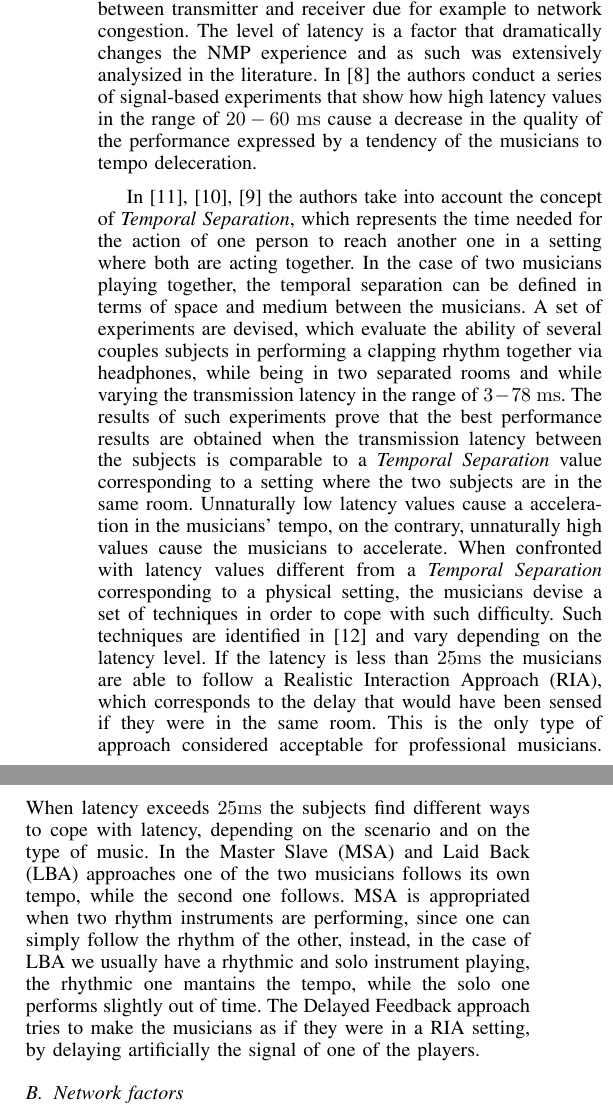
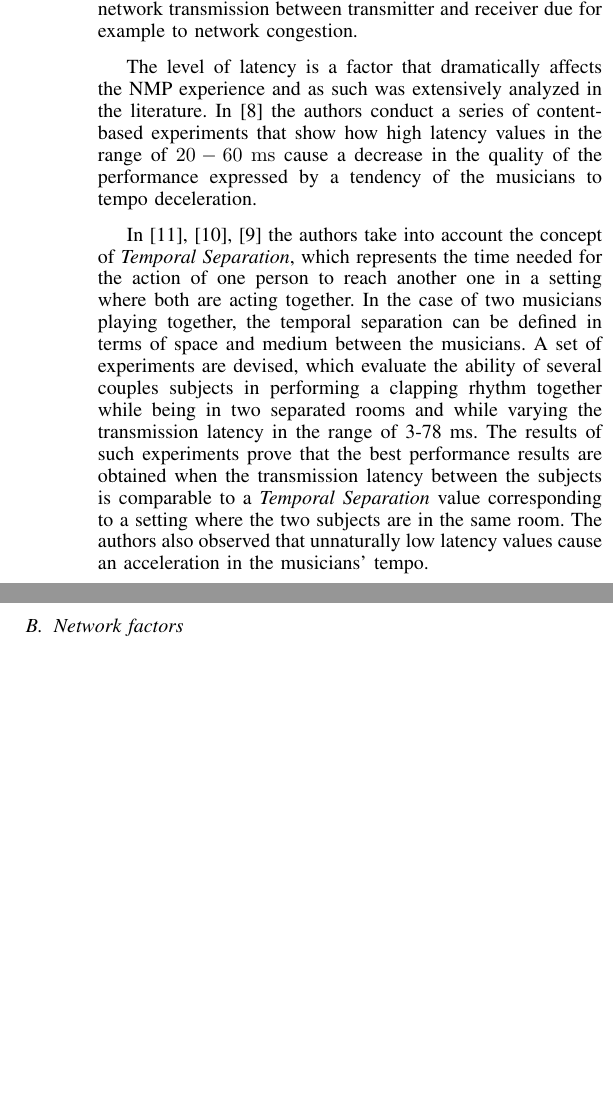
Before and after one commit to mbuccoli/Intermusic-FRUCT23, a LaTeX paper (main.tex, which reads background.tex): two parts of the columns of page 2 of 6, joined at a grey line, cut so that both start at the same text, the shorter picture padded with empty space. Compiled offline with pdfLaTeX.

Commit message:
Updates from ShareLaTeX

```diff
--- a/background.tex
+++ b/background.tex
@@ -7,17 +7,18 @@ Temporal factors are of major importance in determining the quality of the NMP e
-We can broadly divide the causes of end-to-end delay into two main factors, which consist of the audio processing delay and the network delay \cite{Lakiotakis}. The first factor comprises the delays caused by the whole audio chain, consisting of the audio hardware (e.g. soundcards), and the encoding/decoding and fragmentation processes. The second factors comprises all the possible delays caused by the network transmission between transmitter and receiver due for example to network congestion.
-The level of latency is a factor that dramatically changes the NMP experience and as such was extensively analysized in the literature. In~\cite{RottondiFeature} the authors conduct a series of signal-based experiments that show how high latency values in the range of $20-60~\mathrm{ms}$ cause a decrease in the quality of the performance expressed by a tendency of the musicians to tempo deleceration.
+The former comprises the delays caused by the whole signal chain, consisting of acquisition hardware (e.g. soundcards), the encoding/decoding and fragmentation processes. The latter comprises all the possible delays caused by the network transmission between transmitter and receiver due for example to network congestion.
 
-In~\cite{Chafe1,Chafe2,Chafe3} the authors take into account the concept of \textit{Temporal Separation}, which represents the time needed for the action of one person to reach another one in a setting where both are acting together. In the case of two musicians playing together, the temporal separation can be defined in terms of space and medium between the musicians. A set of experiments are devised, which evaluate the ability of several couples subjects in performing a clapping rhythm together via headphones, while being in two separated rooms and while varying the transmission latency in the range of $3-78~\mathrm{ms}$. The results of such experiments prove that the best performance results are obtained when the transmission latency between the subjects is comparable to a \textit{Temporal Separation} value corresponding to a setting where the two subjects are in the same room. Unnaturally low latency values cause a acceleration in the musicians' tempo, on the contrary, unnaturally high values cause the musicians to accelerate.
-When confronted with latency values different from a \textit{Temporal Separation} corresponding to a physical setting, the musicians devise a set of techniques in order to cope with such difficulty. Such techniques are identified in~\cite{Carot07networkmusic} and vary depending on the latency level. If the latency is less than $25\mathrm{ms}$ the musicians are able to follow a Realistic Interaction Approach (RIA), which corresponds to the delay that would have been sensed if they were in the same room. This is the only type of approach considered acceptable for professional musicians. When latency exceeds $25\mathrm{ms}$ the subjects find different ways to cope with latency, depending on the scenario and on the type of music. In the Master Slave (MSA) and Laid Back (LBA) approaches one of the two musicians follows its own tempo, while the second one follows. MSA is appropriated when two rhythm instruments are performing, since one can simply follow the rhythm of the other, instead, in the case of LBA we usually have a rhythmic and solo instrument playing, the rhythmic one mantains the tempo, while the solo one performs slightly out of time. The Delayed Feedback approach tries to make the musicians as if they were in a RIA setting, by delaying artificially the signal of one of the players.
+The level of latency is a factor that dramatically affects the NMP experience and as such was extensively analyzed in the literature. In~\cite{RottondiFeature} the authors conduct a series of content-based experiments that show how high latency values in the range of $20-60~\mathrm{ms}$ cause a decrease in the quality of the performance expressed by a tendency of the musicians to tempo deceleration.
 
-\subsection{Network factors}
+In~\cite{Chafe1,Chafe2,Chafe3} the authors take into account the concept of \textit{Temporal Separation}, which represents the time needed for the action of one person to reach another one in a setting where both are acting together. In the case of two musicians playing together, the temporal separation can be defined in terms of space and medium between the musicians. A set of experiments are devised, which evaluate the ability of several couples subjects in performing a clapping rhythm together while being in two separated rooms and while varying the transmission latency in the range of 3-78 ms. The results of such experiments prove that the best performance results are obtained when the transmission latency between the subjects is comparable to a \textit{Temporal Separation} value corresponding to a setting where the two subjects are in the same room. The authors also observed that unnaturally low latency values cause an acceleration in the musicians' tempo.
+
+%When confronted with latency values different from a \textit{Temporal Separation} corresponding to a physical setting, the musicians devise a set of techniques in order to cope with such difficulty. Such techniques are identified in~\cite{Carot07networkmusic} and vary depending on the latency level. If the latency is less than $25\mathrm{ms}$ the musicians are able to follow a Realistic Interaction Approach (RIA), which corresponds to the delay that would have been sensed if they were in the same room. This is the only type of approach considered acceptable for professional musicians. When latency exceeds $25\mathrm{ms}$ the subjects find different ways to cope with latency, depending on the scenario and on the type of music. In the Master Slave (MSA) and Laid Back (LBA) approaches one of the two musicians follows its own tempo, while the second one follows. MSA is appropriated when two rhythm instruments are performing, since one can simply follow the rhythm of the other, instead, in the case of LBA we usually have a rhythmic and solo instrument playing, the rhythmic one mantains the tempo, while the solo one performs slightly out of time. The Delayed Feedback approach tries to make the musicians as if they were in a RIA setting, by delaying artificially the signal of one of the players.
+
+\subsection{Network factors}\label{subsec:network}
 The choices regarding all the aspects of the network architecture depend on the aspects needed in the NMP framework.
 Network architecture used for NMP comprise both decentralized peer-to-peer(P2P) and client-server~\cite{RottondiOverview}. In P2P architectures each participant has to send its audio/video data to all the other musicians. This poses great issue for what concerns the scalability of the NMP system, causing a trade-off between the number of people connected and the quality of the audio-video content, which must be degraded in order to gain enough bandwith to connect all the musicians.
 Client-server architectures solve the scalability issue, since they are based on a server that receives the individual streams sent by each musicians, mixes it and then sends it back. However, the server still needs a great amount of bandwith in order to be able to handle the received streams. Also the addition of the server causes an additional delay, by adding a path back and forth from each partecipant to the server.
 
 
-\subsection{Latency factors}
-\subsection{Acoustic and Spatial factors}
+\subsection{Acoustic and Spatial factors}\label{subsec:acoustics}
 The analysis of the impact of acoustic and spatial factors in NMP and distance learning has not been as deep and thorough as the ones performed on the analysis of the tempo effects.
 
 The effect of the acoustic environment were considered in a few works. In~\cite{carot2009towards} the authors performs a series of test in semi-anechoic chambers and add different levels of artificial reverb in order to simulate a natural environment, however their experiments show that the performances of the musicians provide no noticeable differences that could be directly explained by the change in reverberation. In \cite{FarnerReverb} perform handclapping experiments, similar to the ones considered in~\cite{Chafe1} considering two rooms and real reverberant, virtual anechoic and virtual reverberant conditions. Their results show that anechoic conditions cause higher imprecisions than the reverberant ones.
```
Also changed, not shown: abstract.tex (+1 -1 lines), background.tex (8 more changed lines).
